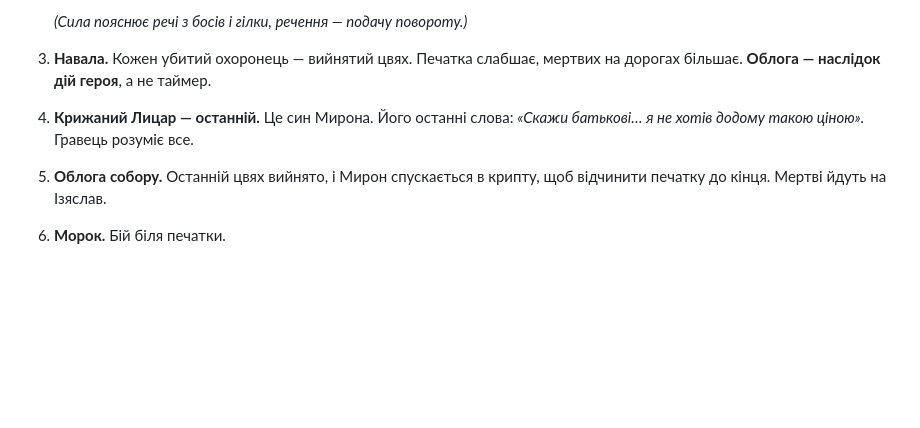
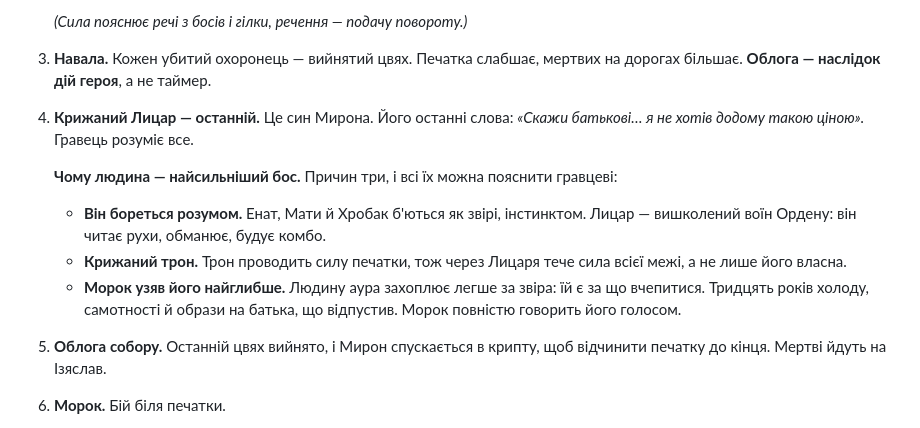
Before and after one commit to yuk1teru/Expedition, a Markdown page: docs/LORE.md, the part around one of its changes. GitHub-like rendering; blank space fills up the shorter version.

```diff
--- a/docs/LORE.md
+++ b/docs/LORE.md
@@ -77,6 +103,11 @@ _29.10.2026 · чернетка до блоку E з [REWORK.md](../REWORK.md).
    _(Сила пояснює речі з босів і гілки, речення — подачу повороту.)_
 3. **Навала.** Кожен убитий охоронець — вийнятий цвях. Печатка слабшає, мертвих на дорогах більшає. **Облога — наслідок дій героя**, а не таймер.
 4. **Крижаний Лицар — останній.** Це син Мирона. Його останні слова: _«Скажи батькові… я не хотів додому такою ціною»._ Гравець розуміє все.
+
+   **Чому людина — найсильніший бос.** Причин три, і всі їх можна пояснити гравцеві:
+   - **Він бореться розумом.** Енат, Мати й Хробак б'ються як звірі, інстинктом. Лицар — вишколений воїн Ордену: він читає рухи, обманює, будує комбо.
+   - **Крижаний трон.** Трон проводить силу печатки, тож через Лицаря тече сила всієї межі, а не лише його власна.
+   - **Морок узяв його найглибше.** Людину аура захоплює легше за звіра: їй є за що вчепитися. Тридцять років холоду, самотності й образи на батька, що відпустив. Морок повністю говорить його голосом.
 5. **Облога собору.** Останній цвях вийнято, і Мирон спускається в крипту, щоб відчинити печатку до кінця. Мертві йдуть на Ізяслав.
 6. **Морок.** Бій біля печатки.
 7. **Фінал.** Без цвяхів печатку тримати нікому. Але герой несе силу всіх чотирьох охоронців — кожен віддав йому частину — і знак Берегині. **Тому сам герой може стати одним цвяхом за чотирьох.** Ось навіщо Берегиня рятувала чужинця.
```
Also changed, not shown: other parts of docs/LORE.md (+32 -3 lines).
